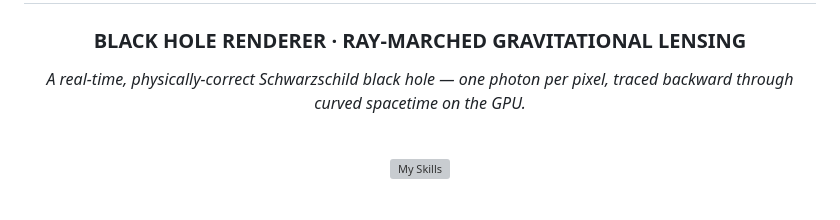
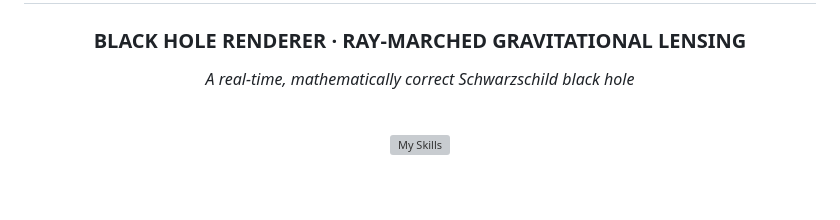
Before and after one commit to RanimelAndagan/Schwarzschild-black-hole, a Markdown page: README.md, the part around the change. GitHub-like rendering; grey boxes are pictures that could not be loaded.

```diff
--- a/README.md
+++ b/README.md
@@ -4,8 +4,7 @@
 
 ### BLACK HOLE RENDERER · RAY-MARCHED GRAVITATIONAL LENSING
 
-*A real-time, physically-correct Schwarzschild black hole —*
-*one photon per pixel, traced backward through curved spacetime on the GPU.*
+*A real-time, mathematically correct Schwarzschild black hole*
 
 <br/>
 
```
